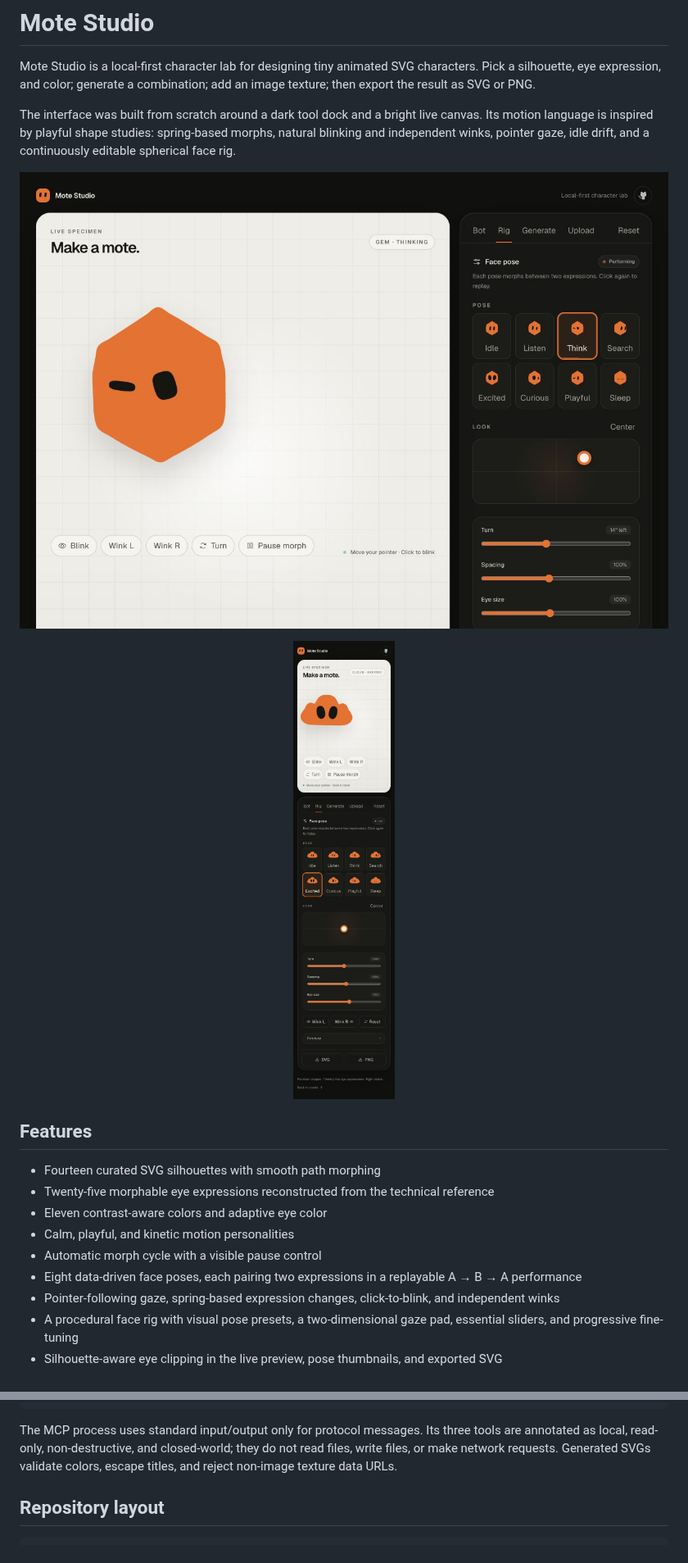
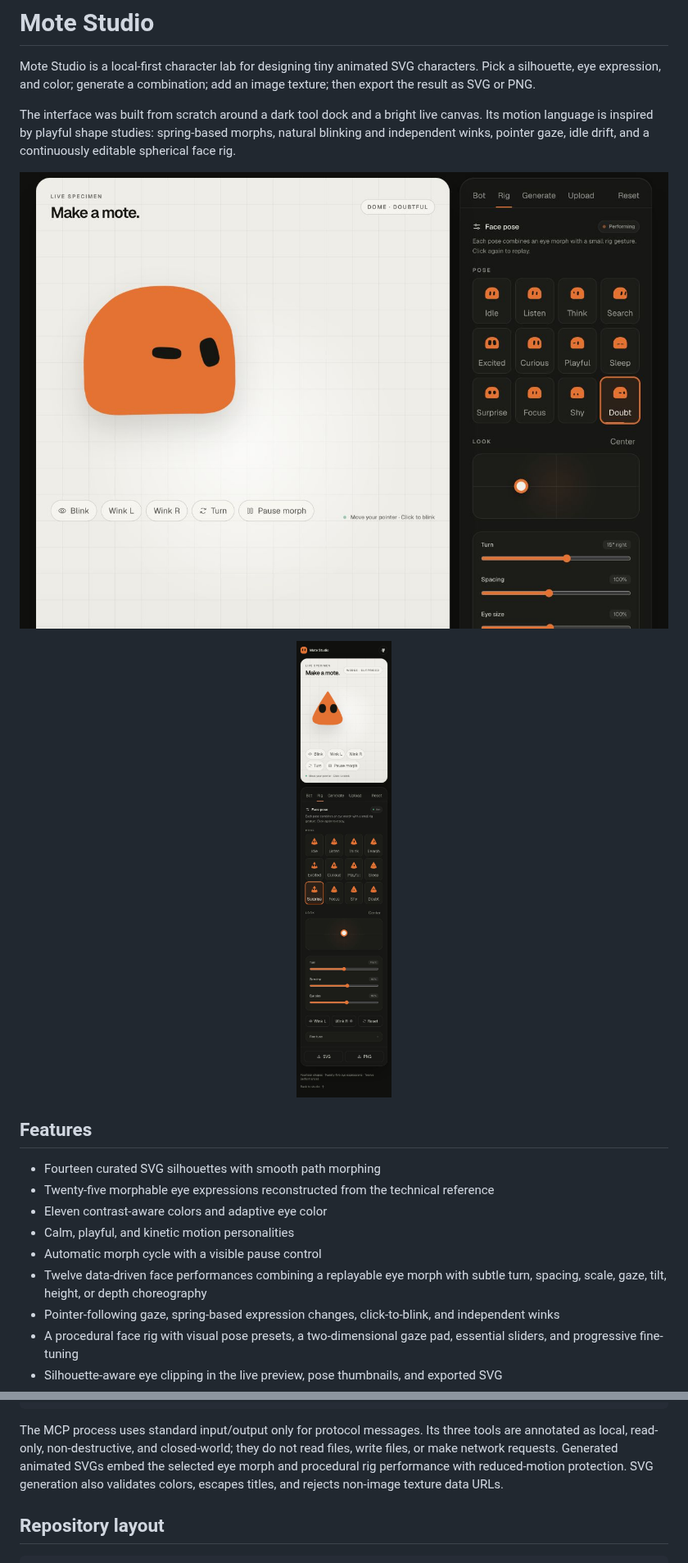
Before and after one commit to metaforismo/mote-studio, a Markdown page: README.md, 2 parts joined by grey strips. Shown at 82% size. Rendered like a GitHub page; pictures changed too: docs/screenshots/mote-studio-desktop.png, docs/screenshots/mote-studio-mobile.png.

Commit message:
Expand procedural face performances

````diff
--- a/README.md
+++ b/README.md
@@ -17,7 +17,7 @@ The interface was built from scratch around a dark tool dock and a bright live c
 - Eleven contrast-aware colors and adaptive eye color
 - Calm, playful, and kinetic motion personalities
 - Automatic morph cycle with a visible pause control
-- Eight data-driven face poses, each pairing two expressions in a replayable A → B → A performance
+- Twelve data-driven face performances combining a replayable eye morph with subtle turn, spacing, scale, gaze, tilt, height, or depth choreography
 - Pointer-following gaze, spring-based expression changes, click-to-blink, and independent winks
 - A procedural face rig with visual pose presets, a two-dimensional gaze pad, essential sliders, and progressive fine-tuning
 - Silhouette-aware eye clipping in the live preview, pose thumbnails, and exported SVG
@@ -108,7 +108,7 @@ For another MCP client, use the equivalent local command configuration:
 }
 ```
 
-The MCP process uses standard input/output only for protocol messages. Its three tools are annotated as local, read-only, non-destructive, and closed-world; they do not read files, write files, or make network requests. Generated SVGs validate colors, escape titles, and reject non-image texture data URLs.
+The MCP process uses standard input/output only for protocol messages. Its three tools are annotated as local, read-only, non-destructive, and closed-world; they do not read files, write files, or make network requests. Generated animated SVGs embed the selected eye morph and procedural rig performance with reduced-motion protection. SVG generation also validates colors, escapes titles, and rejects non-image texture data URLs.
 
 ## Repository layout
 
````
Also changed, not shown: other parts of README.md (+6 -6 lines), 10 other files.
